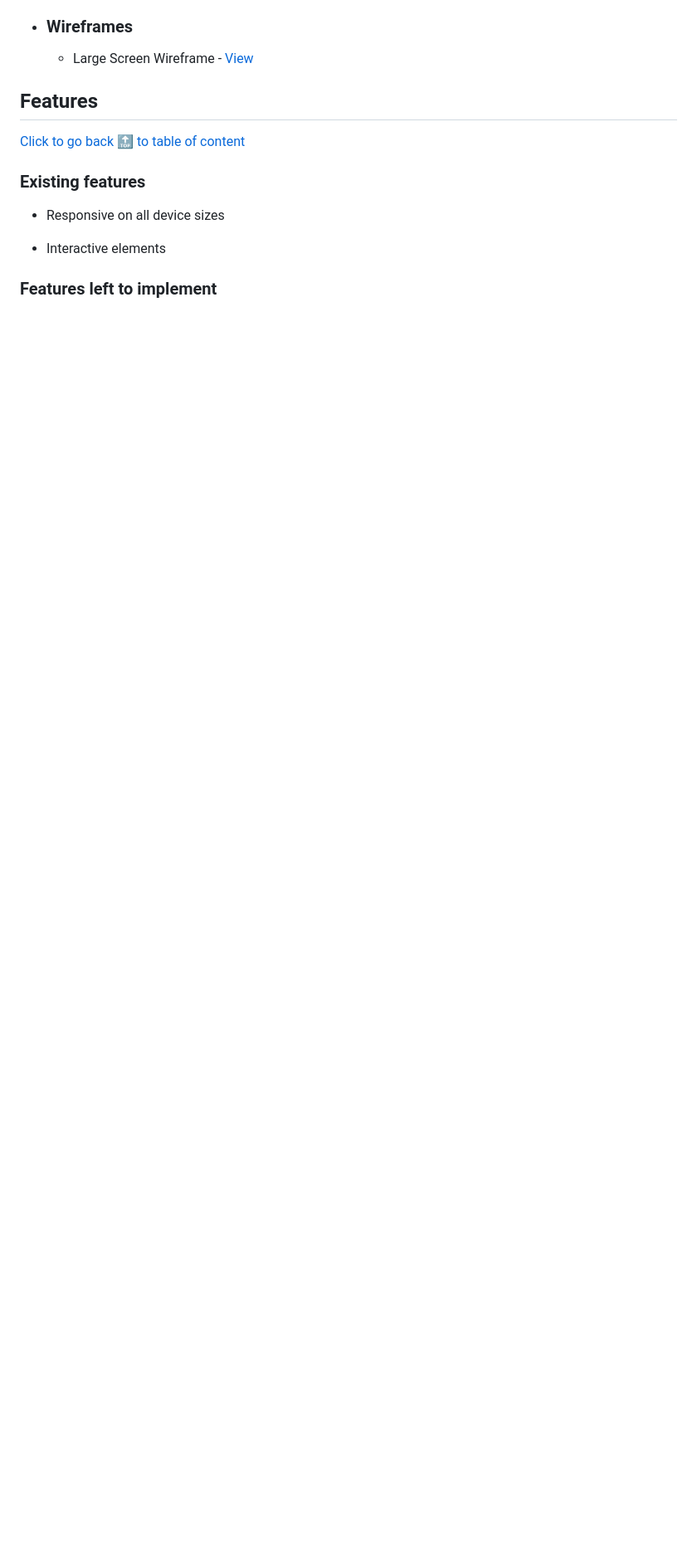
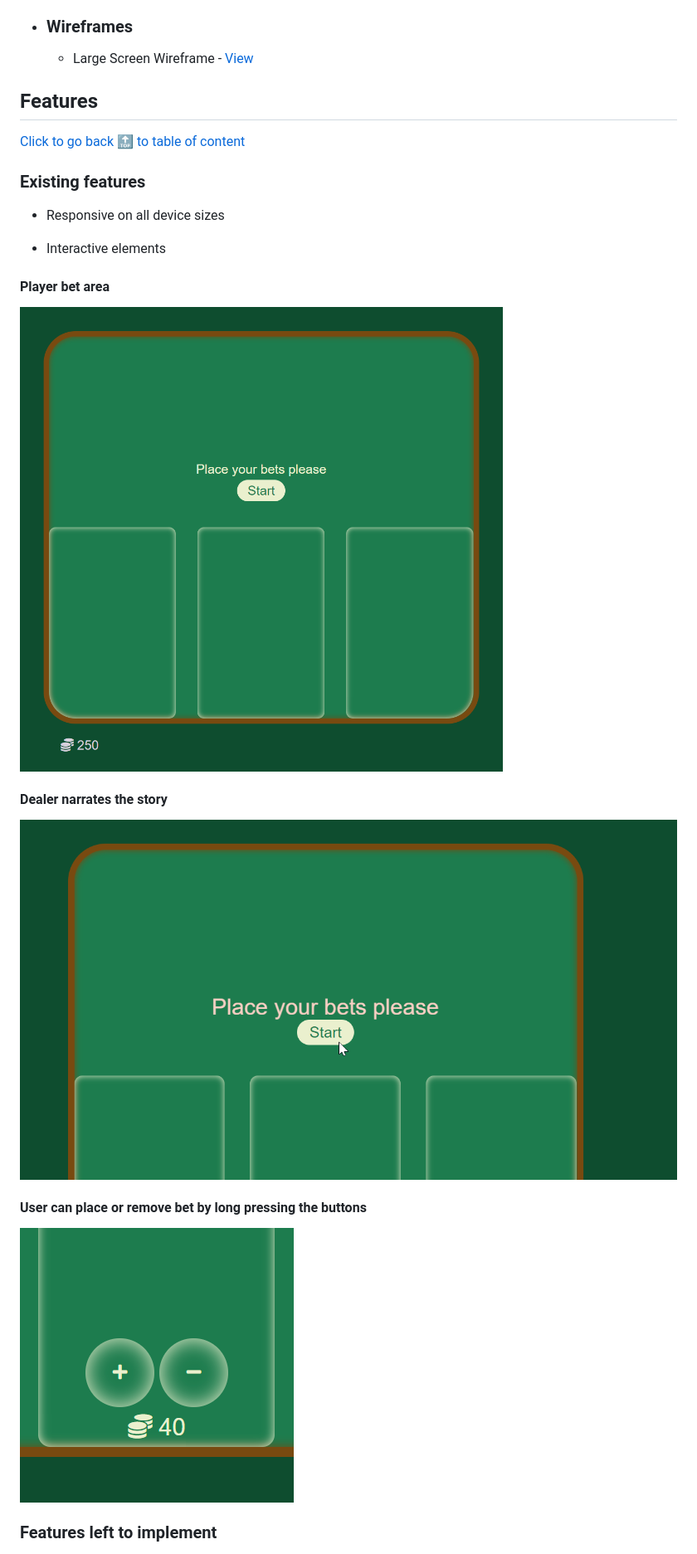
Before and after one commit to spanifer/PP2-pastime-base, a Markdown page: README.md, the part around the change printed below. Shown: that part at 83% size. GitHub-like rendering; pictures changed too: assets/readme/images/blackjack-table.png (added), assets/readme/images/dealer-msg.png (added), assets/readme/images/wager.png (added); blank space fills up the shorter version.

```diff
--- a/README.md
+++ b/README.md
@@ -42,5 +43,17 @@ DESCRIPTION
 
 -   Interactive elements
 
+#### Player bet area
+
+![Playing table](assets/readme/images/blackjack-table.png)
+
+#### Dealer narrates the story
+
+![Dealer message](assets/readme/images/dealer-msg.png)
+
+#### User can place or remove bet by long pressing the buttons
+
+![Wager](assets/readme/images/wager.png)
+
 ### Features left to implement
 
```
Also changed, not shown: other parts of README.md (+31 -14 lines), assets/readme/images/am-i-responsive.png (added).
